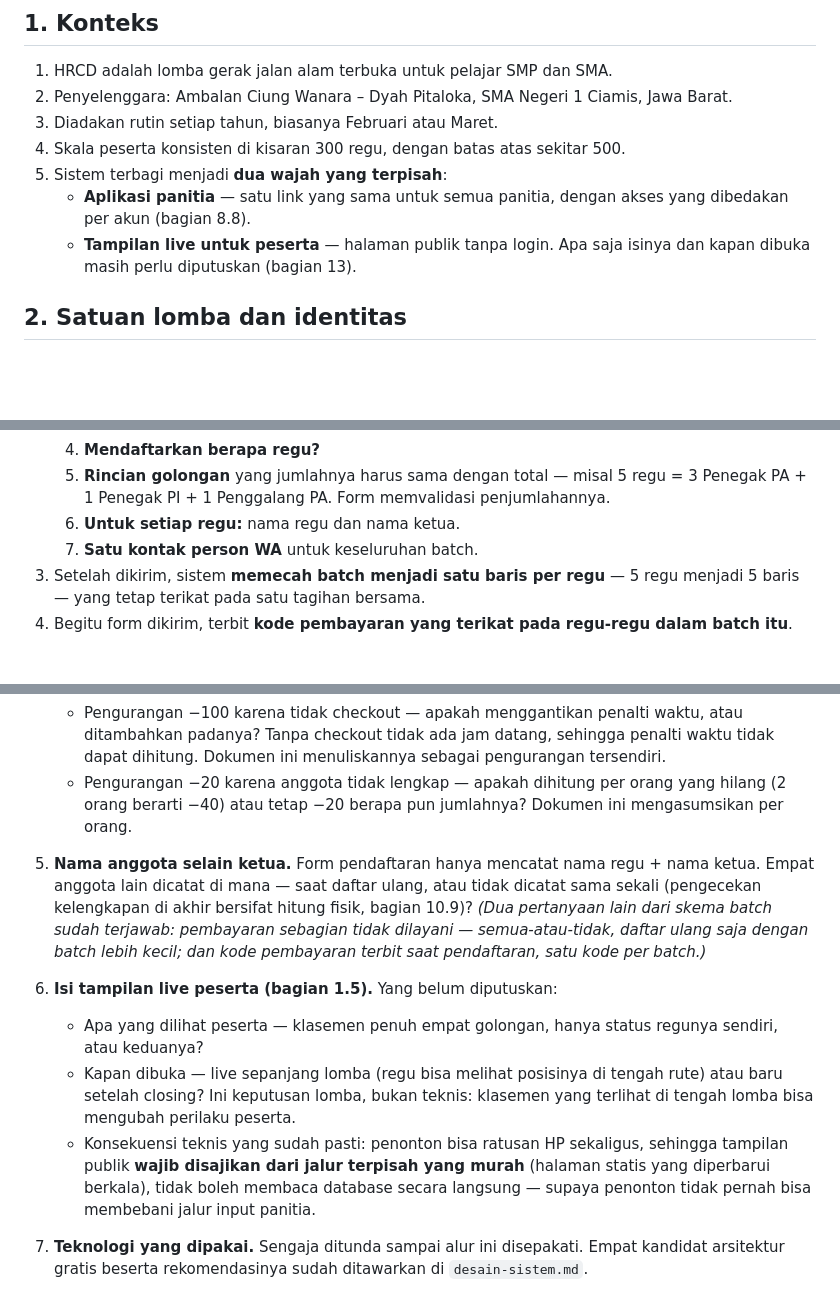
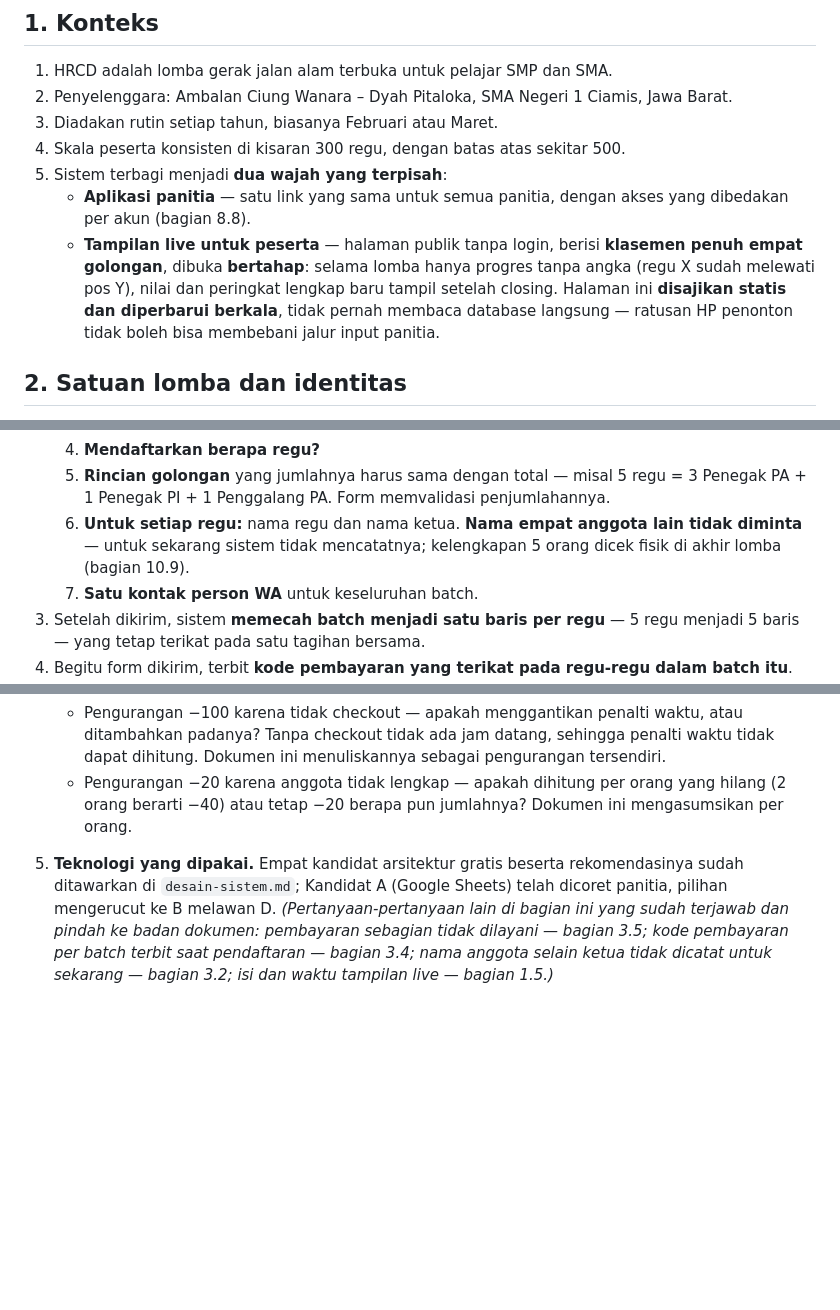
Before and after one commit to ciradyka/hrcd-rekap, a Markdown page: docs/alur-lomba.md, 3 parts joined by grey strips. Drawn GitHub-style; blank space fills up the shorter version.

```diff
--- a/docs/alur-lomba.md
+++ b/docs/alur-lomba.md
@@ -37,8 +37,12 @@ Sebaliknya, istilah lomba tetap apa adanya dan tidak diterjemahkan: **regu**,
 5. Sistem terbagi menjadi **dua wajah yang terpisah**:
    - **Aplikasi panitia** — satu link yang sama untuk semua panitia, dengan
      akses yang dibedakan per akun (bagian 8.8).
-   - **Tampilan live untuk peserta** — halaman publik tanpa login. Apa saja
-     isinya dan kapan dibuka masih perlu diputuskan (bagian 13).
+   - **Tampilan live untuk peserta** — halaman publik tanpa login, berisi
+     **klasemen penuh empat golongan**, dibuka **bertahap**: selama lomba
+     hanya progres tanpa angka (regu X sudah melewati pos Y), nilai dan
+     peringkat lengkap baru tampil setelah closing. Halaman ini **disajikan
+     statis dan diperbarui berkala**, tidak pernah membaca database langsung —
+     ratusan HP penonton tidak boleh bisa membebani jalur input panitia.
 
 ## 2. Satuan lomba dan identitas
 
@@ -78,7 +82,9 @@ Sebaliknya, istilah lomba tetap apa adanya dan tidak diterjemahkan: **regu**,
    5. **Rincian golongan** yang jumlahnya harus sama dengan total — misal 5
       regu = 3 Penegak PA + 1 Penegak PI + 1 Penggalang PA. Form memvalidasi
       penjumlahannya.
-   6. **Untuk setiap regu:** nama regu dan nama ketua.
+   6. **Untuk setiap regu:** nama regu dan nama ketua. **Nama empat anggota
+      lain tidak diminta** — untuk sekarang sistem tidak mencatatnya;
+      kelengkapan 5 orang dicek fisik di akhir lomba (bagian 10.9).
    7. **Satu kontak person WA** untuk keseluruhan batch.
 3. Setelah dikirim, sistem **memecah batch menjadi satu baris per regu** —
    5 regu menjadi 5 baris — yang tetap terikat pada satu tagihan bersama.
@@ -395,25 +401,11 @@ Sebaliknya, istilah lomba tetap apa adanya dan tidak diterjemahkan: **regu**,
    - Pengurangan −20 karena anggota tidak lengkap — apakah dihitung per orang
      yang hilang (2 orang berarti −40) atau tetap −20 berapa pun jumlahnya?
      Dokumen ini mengasumsikan per orang.
-5. **Nama anggota selain ketua.** Form pendaftaran hanya mencatat nama regu +
-   nama ketua. Empat anggota lain dicatat di mana — saat daftar ulang, atau
-   tidak dicatat sama sekali (pengecekan kelengkapan di akhir bersifat hitung
-   fisik, bagian 10.9)?
-   *(Dua pertanyaan lain dari skema batch sudah terjawab: pembayaran sebagian
-   tidak dilayani — semua-atau-tidak, daftar ulang saja dengan batch lebih
-   kecil; dan kode pembayaran terbit saat pendaftaran, satu kode per batch.)*
-6. **Isi tampilan live peserta (bagian 1.5).** Yang belum diputuskan:
-   - Apa yang dilihat peserta — klasemen penuh empat golongan, hanya status
-     regunya sendiri, atau keduanya?
-   - Kapan dibuka — live sepanjang lomba (regu bisa melihat posisinya di
-     tengah rute) atau baru setelah closing? Ini keputusan lomba, bukan
-     teknis: klasemen yang terlihat di tengah lomba bisa mengubah perilaku
-     peserta.
-   - Konsekuensi teknis yang sudah pasti: penonton bisa ratusan HP sekaligus,
-     sehingga tampilan publik **wajib disajikan dari jalur terpisah yang
-     murah** (halaman statis yang diperbarui berkala), tidak boleh membaca
-     database secara langsung — supaya penonton tidak pernah bisa membebani
-     jalur input panitia.
-7. **Teknologi yang dipakai.** Sengaja ditunda sampai alur ini disepakati.
-   Empat kandidat arsitektur gratis beserta rekomendasinya sudah ditawarkan di
-   `desain-sistem.md`.
+5. **Teknologi yang dipakai.** Empat kandidat arsitektur gratis beserta
+   rekomendasinya sudah ditawarkan di `desain-sistem.md`; Kandidat A (Google
+   Sheets) telah dicoret panitia, pilihan mengerucut ke B melawan D.
+   *(Pertanyaan-pertanyaan lain di bagian ini yang sudah terjawab dan pindah ke
+   badan dokumen: pembayaran sebagian tidak dilayani — bagian 3.5; kode
+   pembayaran per batch terbit saat pendaftaran — bagian 3.4; nama anggota
+   selain ketua tidak dicatat untuk sekarang — bagian 3.2; isi dan waktu
+   tampilan live — bagian 1.5.)*
```
Also changed, not shown: docs/desain-sistem.md (+44 -0 lines).
